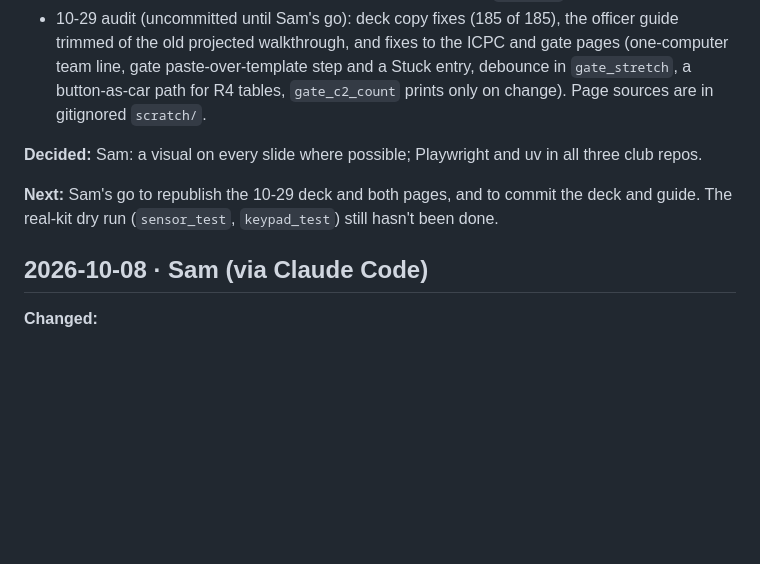
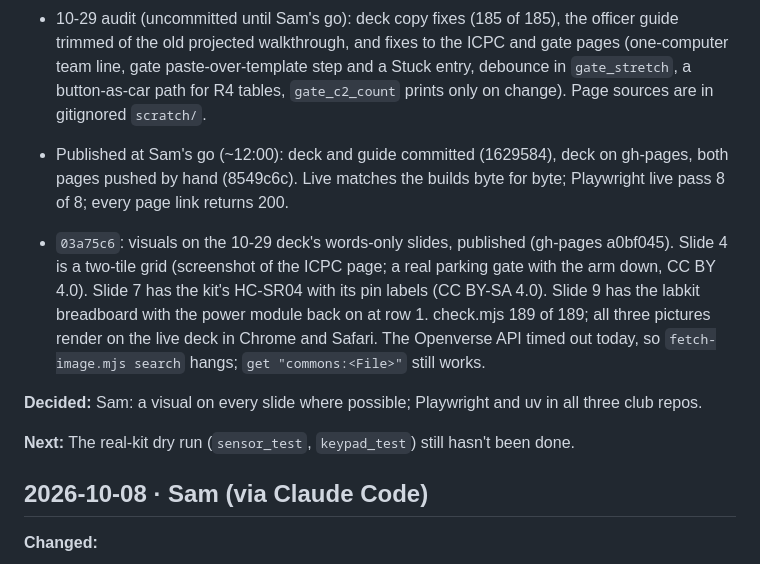
Before and after one commit to Sam-T-G/rcc-acm, a Markdown page: docs/agent-log.md, the part around the change. Drawn GitHub-style; blank space fills up the shorter version.

Commit message:
Agent log: 10-29 published, visuals added

```diff
--- a/docs/agent-log.md
+++ b/docs/agent-log.md
@@ -17,9 +17,12 @@ Remove a line once it is answered and note the answer in that day's entry.
 - `ff84216`, `b128163`, `4209eaa`: optional Playwright browser checks (`npm run test:browser`, deck-kit/README.md "Checking it"). Every meeting deck opens in Chrome and desktop Safari and must move on a Right press with no script error or missing repo file. Built pages in `site/decks/` also open on an iPhone-sized Safari with no sideways scroll. 21 of 21 passed twice. The deck templates now list their packages in a `# /// script` block, so `uv run` sets up the environment; their output is byte-identical to the old venv run, and the two-track build passes check.mjs 164 of 164. check.mjs and every deck are unchanged. `scripts/check.sh` on a clean tree gives the same result before and after (one markdownlint failure that was already there; the 5,688 "personal info" hits on a local run come from gitignored `scratch/` ICPC numbers).
 - 10-29 audit (uncommitted until Sam's go): deck copy fixes (185 of 185), the officer guide trimmed of the old projected walkthrough, and fixes to the ICPC and gate pages (one-computer team line, gate paste-over-template step and a Stuck entry, debounce in `gate_stretch`, a button-as-car path for R4 tables, `gate_c2_count` prints only on change). Page sources are in gitignored `scratch/`.
 
+- Published at Sam's go (~12:00): deck and guide committed (1629584), deck on gh-pages, both pages pushed by hand (8549c6c). Live matches the builds byte for byte; Playwright live pass 8 of 8; every page link returns 200.
+- `03a75c6`: visuals on the 10-29 deck's words-only slides, published (gh-pages a0bf045). Slide 4 is a two-tile grid (screenshot of the ICPC page; a real parking gate with the arm down, CC BY 4.0). Slide 7 has the kit's HC-SR04 with its pin labels (CC BY-SA 4.0). Slide 9 has the labkit breadboard with the power module back on at row 1. check.mjs 189 of 189; all three pictures render on the live deck in Chrome and Safari. The Openverse API timed out today, so `fetch-image.mjs search` hangs; `get "commons:<File>"` still works.
+
 **Decided:** Sam: a visual on every slide where possible; Playwright and uv in all three club repos.
 
-**Next:** Sam's go to republish the 10-29 deck and both pages, and to commit the deck and guide. The real-kit dry run (`sensor_test`, `keypad_test`) still hasn't been done.
+**Next:** The real-kit dry run (`sensor_test`, `keypad_test`) still hasn't been done.
 
 
 ## 2026-10-08 · Sam (via Claude Code)
```
